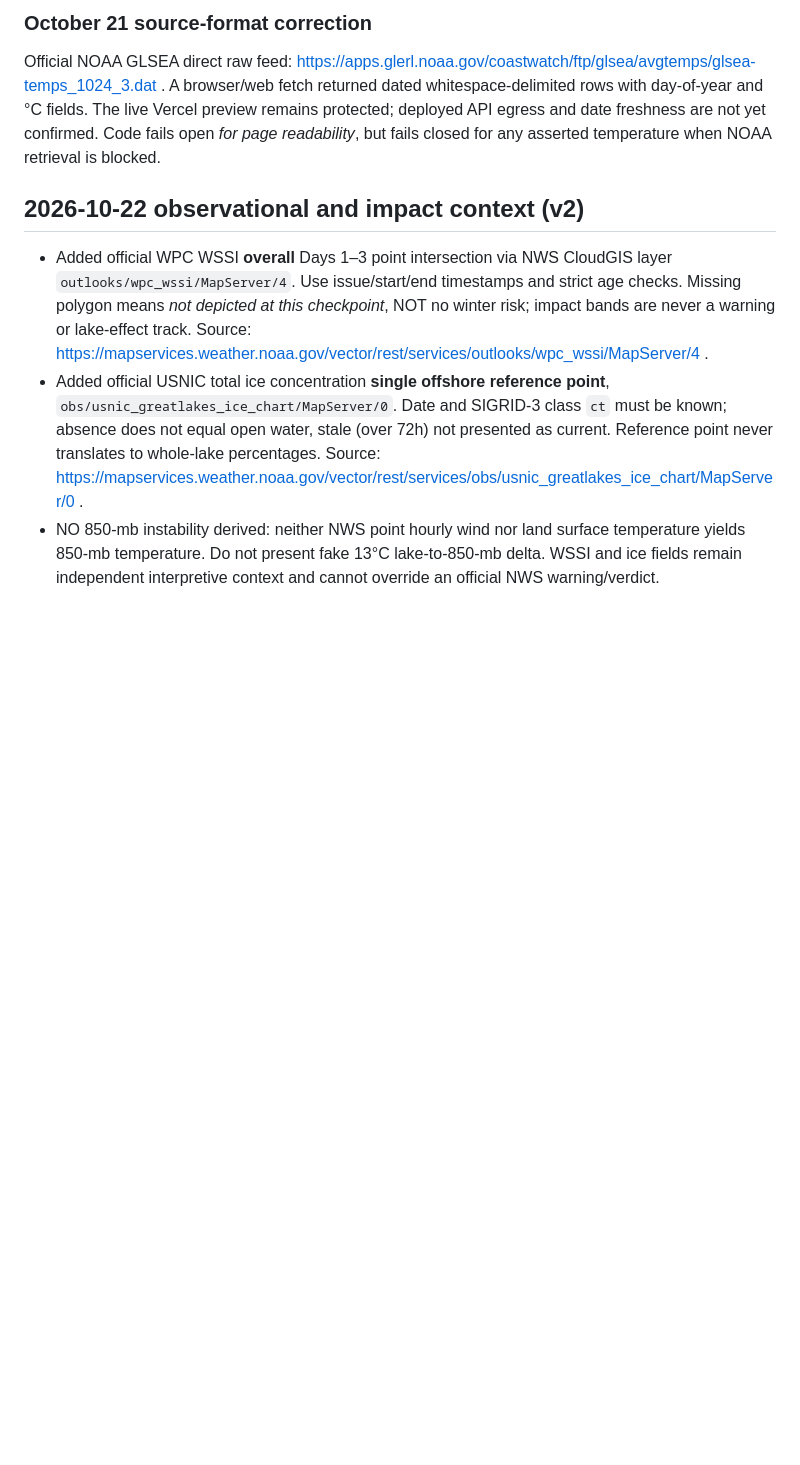
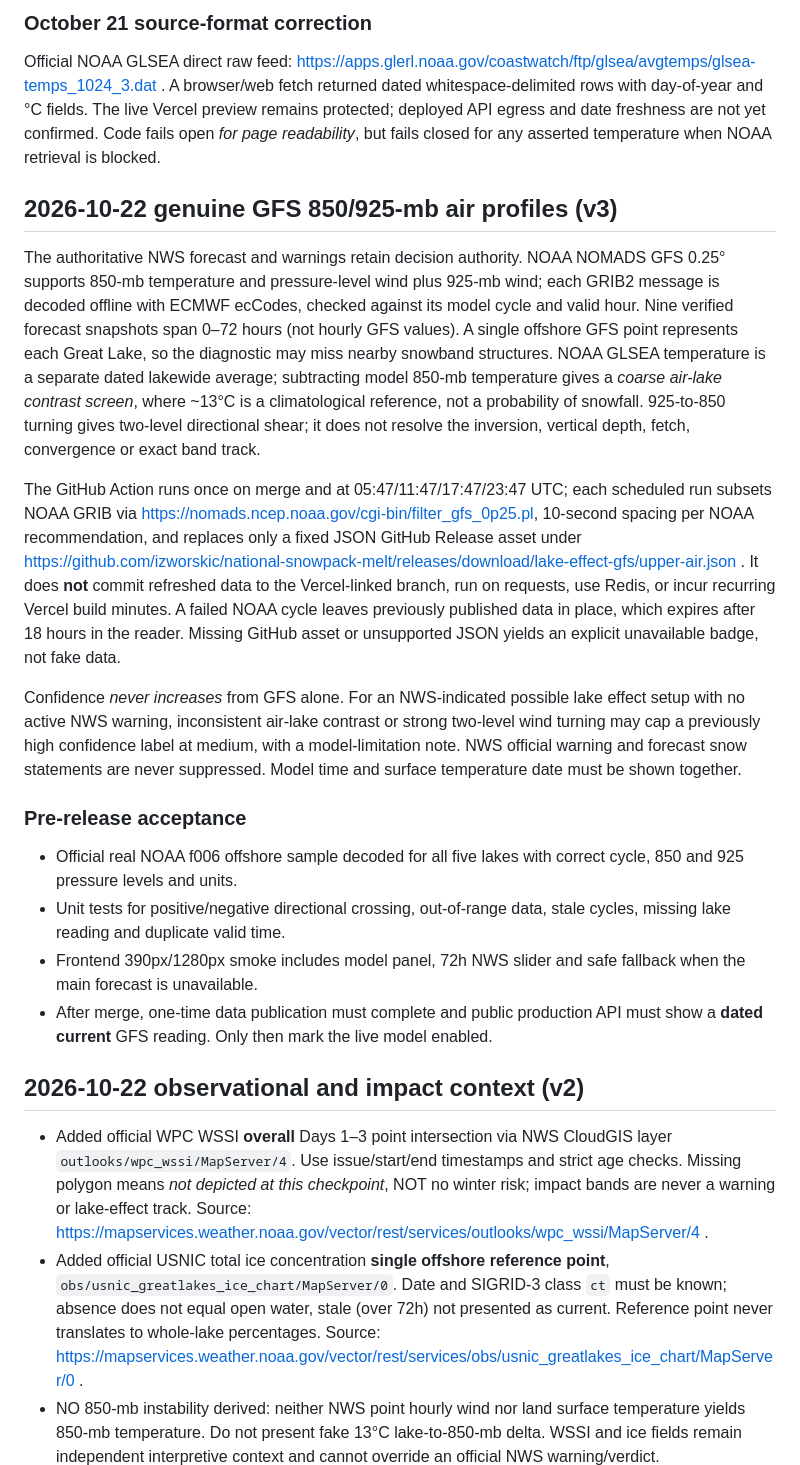
Before and after one commit to izworskic/national-snowpack-melt, a Markdown page: docs/LAKE_EFFECT_ENGINE_2026.md, the part around the change. Rendered like a GitHub page; blank space fills up the shorter version.

Commit message:
Document conservative upper-air decision limits and exercise model readout at both viewports

```diff
--- a/docs/LAKE_EFFECT_ENGINE_2026.md
+++ b/docs/LAKE_EFFECT_ENGINE_2026.md
@@ -42,6 +42,19 @@ NWS office-by-office exposure sector validation, historical-event hindcasts, cre
 ### October 21 source-format correction
 Official NOAA GLSEA direct raw feed: https://apps.glerl.noaa.gov/coastwatch/ftp/glsea/avgtemps/glsea-temps_1024_3.dat . A browser/web fetch returned dated whitespace-delimited rows with day-of-year and °C fields. The live Vercel preview remains protected; deployed API egress and date freshness are not yet confirmed. Code fails open *for page readability*, but fails closed for any asserted temperature when NOAA retrieval is blocked.
 
+## 2026-10-22 genuine GFS 850/925-mb air profiles (v3)
+The authoritative NWS forecast and warnings retain decision authority. NOAA NOMADS GFS 0.25° supports 850-mb temperature and pressure-level wind plus 925-mb wind; each GRIB2 message is decoded offline with ECMWF ecCodes, checked against its model cycle and valid hour. Nine verified forecast snapshots span 0–72 hours (not hourly GFS values). A single offshore GFS point represents each Great Lake, so the diagnostic may miss nearby snowband structures. NOAA GLSEA temperature is a separate dated lakewide average; subtracting model 850-mb temperature gives a *coarse air-lake contrast screen*, where ~13°C is a climatological reference, not a probability of snowfall. 925-to-850 turning gives two-level directional shear; it does not resolve the inversion, vertical depth, fetch, convergence or exact band track.
+
+The GitHub Action runs once on merge and at 05:47/11:47/17:47/23:47 UTC; each scheduled run subsets NOAA GRIB via https://nomads.ncep.noaa.gov/cgi-bin/filter_gfs_0p25.pl, 10-second spacing per NOAA recommendation, and replaces only a fixed JSON GitHub Release asset under https://github.com/izworskic/national-snowpack-melt/releases/download/lake-effect-gfs/upper-air.json . It does **not** commit refreshed data to the Vercel-linked branch, run on requests, use Redis, or incur recurring Vercel build minutes. A failed NOAA cycle leaves previously published data in place, which expires after 18 hours in the reader. Missing GitHub asset or unsupported JSON yields an explicit unavailable badge, not fake data.
+
+Confidence *never increases* from GFS alone. For an NWS-indicated possible lake effect setup with no active NWS warning, inconsistent air-lake contrast or strong two-level wind turning may cap a previously high confidence label at medium, with a model-limitation note. NWS official warning and forecast snow statements are never suppressed. Model time and surface temperature date must be shown together.
+
+### Pre-release acceptance
+- Official real NOAA f006 offshore sample decoded for all five lakes with correct cycle, 850 and 925 pressure levels and units.
+- Unit tests for positive/negative directional crossing, out-of-range data, stale cycles, missing lake reading and duplicate valid time.
+- Frontend 390px/1280px smoke includes model panel, 72h NWS slider and safe fallback when the main forecast is unavailable.
+- After merge, one-time data publication must complete and public production API must show a **dated current** GFS reading. Only then mark the live model enabled.
+
 ## 2026-10-22 observational and impact context (v2)
 - Added official WPC WSSI **overall** Days 1–3 point intersection via NWS CloudGIS layer `outlooks/wpc_wssi/MapServer/4`. Use issue/start/end timestamps and strict age checks. Missing polygon means *not depicted at this checkpoint*, NOT no winter risk; impact bands are never a warning or lake-effect track. Source: https://mapservices.weather.noaa.gov/vector/rest/services/outlooks/wpc_wssi/MapServer/4 .
 - Added official USNIC total ice concentration **single offshore reference point**, `obs/usnic_greatlakes_ice_chart/MapServer/0`. Date and SIGRID-3 class `ct` must be known; absence does not equal open water, stale (over 72h) not presented as current. Reference point never translates to whole-lake percentages. Source: https://mapservices.weather.noaa.gov/vector/rest/services/obs/usnic_greatlakes_ice_chart/MapServer/0 .
```
